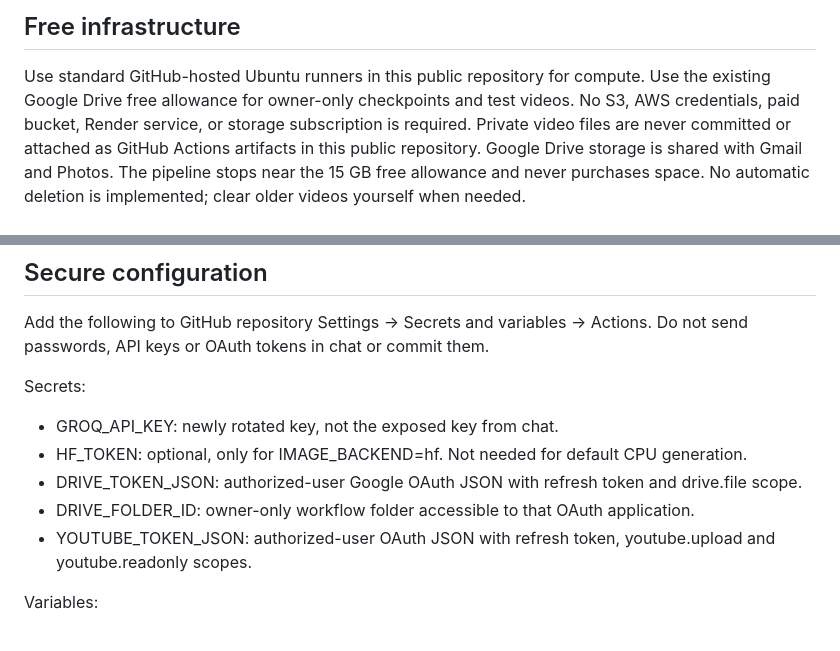
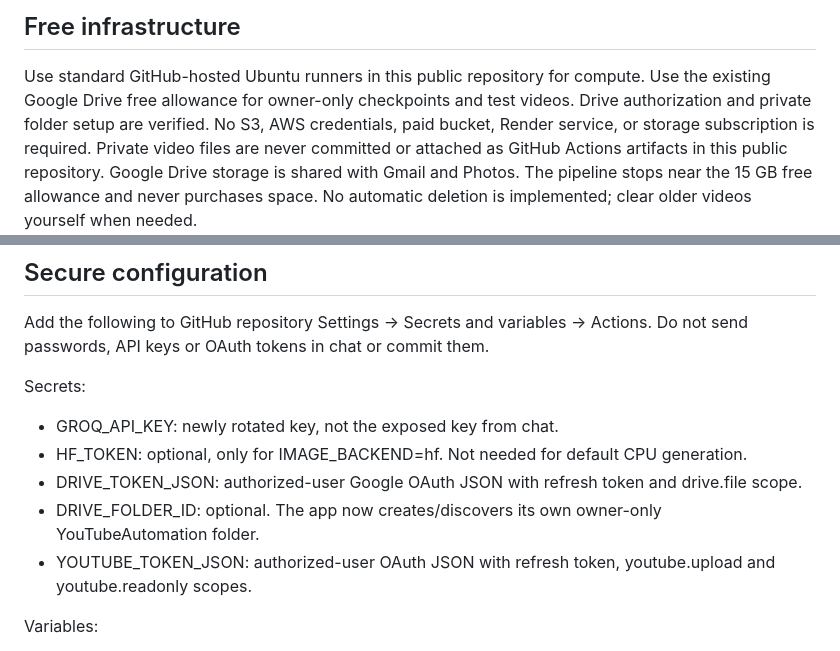
Before and after one commit to Asif-Rezan/youtube-motivation-automation, a Markdown page: README.md, 2 parts joined by grey strips. Rendered like a GitHub page.

Commit message:
Document verified private Drive setup and optional folder ID

```diff
--- a/README.md
+++ b/README.md
@@ -7,7 +7,7 @@ and no daily schedule is active. Component checks pass with synthetic fixtures.
 
 Use standard GitHub-hosted Ubuntu runners in this public repository for compute.
 Use the existing Google Drive free allowance for owner-only checkpoints and test
-videos. No S3, AWS credentials, paid bucket, Render service, or storage subscription
+videos. Drive authorization and private folder setup are verified. No S3, AWS credentials, paid bucket, Render service, or storage subscription
 is required. Private video files are never committed or attached as GitHub Actions
 artifacts in this public repository. Google Drive storage is shared with Gmail and
 Photos. The pipeline stops near the 15 GB free allowance and never purchases space.
@@ -74,7 +74,7 @@ Secrets:
 - GROQ_API_KEY: newly rotated key, not the exposed key from chat.
 - HF_TOKEN: optional, only for IMAGE_BACKEND=hf. Not needed for default CPU generation.
 - DRIVE_TOKEN_JSON: authorized-user Google OAuth JSON with refresh token and drive.file scope.
-- DRIVE_FOLDER_ID: owner-only workflow folder accessible to that OAuth application.
+- DRIVE_FOLDER_ID: optional. The app now creates/discovers its own owner-only YouTubeAutomation folder.
 - YOUTUBE_TOKEN_JSON: authorized-user OAuth JSON with refresh token, youtube.upload and youtube.readonly scopes.
 
 Variables:
```
